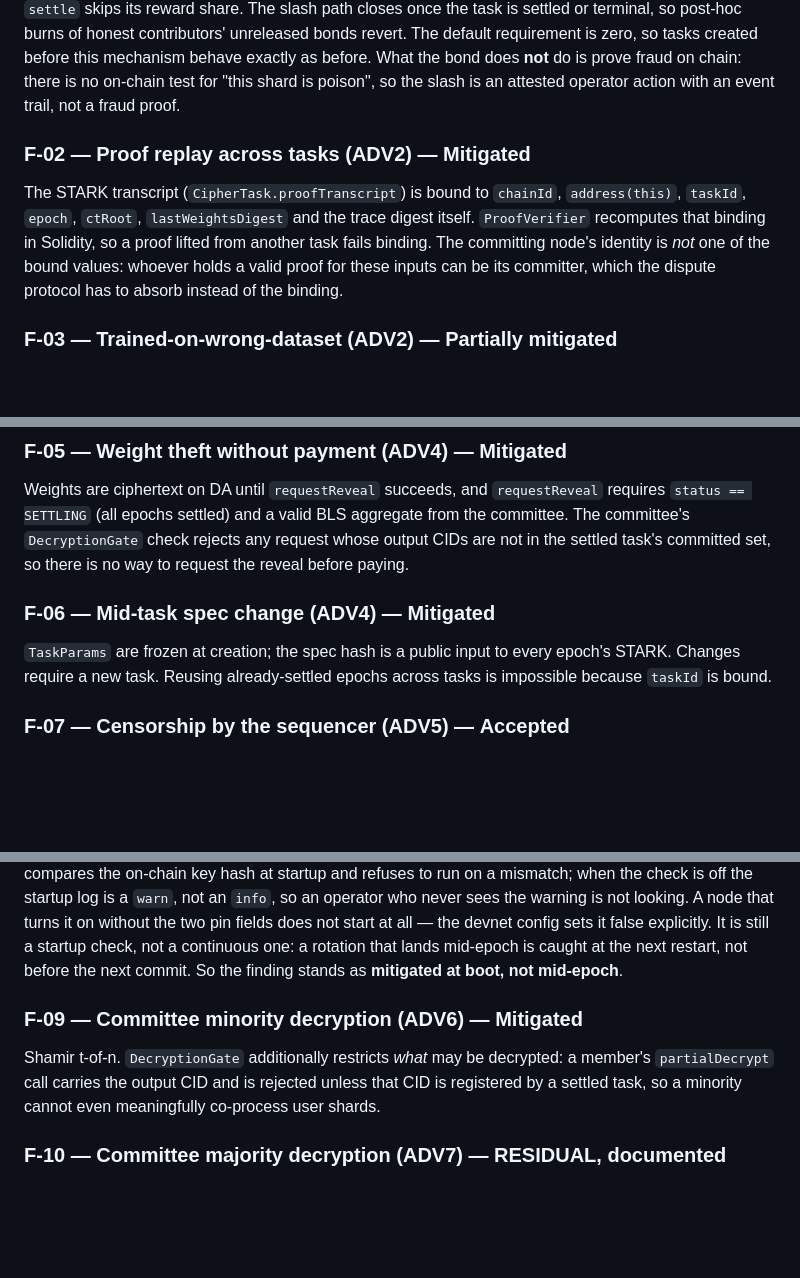
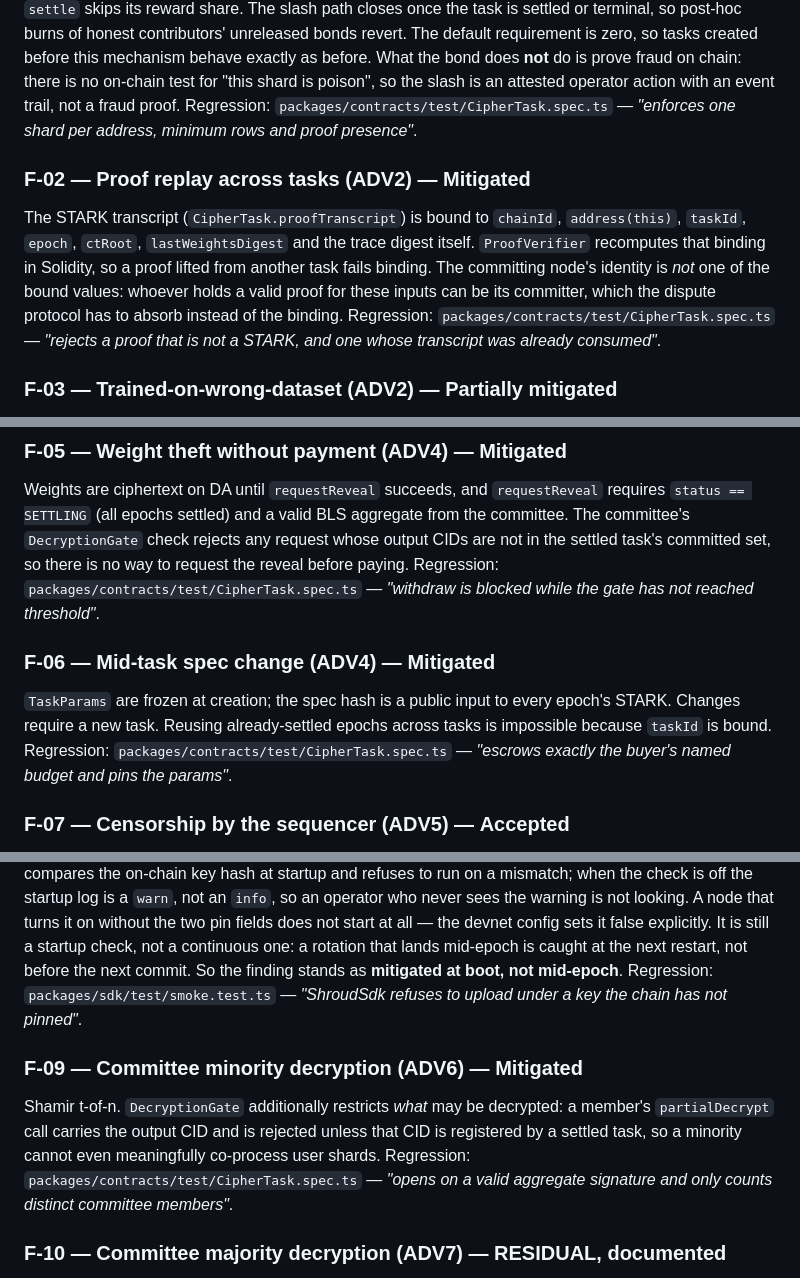
Before and after one commit to ssrjkk/shroud, a Markdown page: docs/04-threat-model.md, 3 parts joined by grey strips. Drawn GitHub-style; blank space fills up the shorter version.

```diff
--- a/docs/04-threat-model.md
+++ b/docs/04-threat-model.md
@@ -36,6 +36,7 @@ settled or terminal, so post-hoc burns of honest contributors' unreleased bonds
 tasks created before this mechanism behave exactly as before. What the bond does **not** do is
 prove fraud on chain: there is no on-chain test for "this shard is poison", so the slash is an
 attested operator action with an event trail, not a fraud proof.
+Regression: `packages/contracts/test/CipherTask.spec.ts` — *"enforces one shard per address, minimum rows and proof presence"*.
 
 ### F-02 — Proof replay across tasks (ADV2) — **Mitigated**
 The STARK transcript (`CipherTask.proofTranscript`) is bound to `chainId`, `address(this)`,
@@ -44,6 +45,7 @@ recomputes that binding in Solidity, so a proof lifted from another task fails b
 committing node's identity is *not* one of the bound values: whoever holds a valid proof for
 these inputs can be its committer, which the dispute protocol has to absorb instead of the
 binding.
+Regression: `packages/contracts/test/CipherTask.spec.ts` — *"rejects a proof that is not a STARK, and one whose transcript was already consumed"*.
 
 ### F-03 — Trained-on-wrong-dataset (ADV2) — **Partially mitigated**
 `ctRoot` is bound into the transcript, so an epoch proved against a different dataset fails the
@@ -463,11 +467,13 @@ Weights are ciphertext on DA until `requestReveal` succeeds, and `requestReveal`
 `status == SETTLING` (all epochs settled) and a valid BLS aggregate from the committee. The
 committee's `DecryptionGate` check rejects any request whose output CIDs are not in the
 settled task's committed set, so there is no way to request the reveal before paying.
+Regression: `packages/contracts/test/CipherTask.spec.ts` — *"withdraw is blocked while the gate has not reached threshold"*.
 
 ### F-06 — Mid-task spec change (ADV4) — **Mitigated**
 `TaskParams` are frozen at creation; the spec hash is a public input to every epoch's STARK.
 Changes require a new task. Reusing already-settled epochs across tasks is impossible because
 `taskId` is bound.
+Regression: `packages/contracts/test/CipherTask.spec.ts` — *"escrows exactly the buyer's named budget and pins the params"*.
 
 ### F-07 — Censorship by the sequencer (ADV5) — **Accepted**
 An encrypted mempool plus forced inclusion windows reduces but does not eliminate censorship.
@@ -513,11 +519,13 @@ looking. A node that turns it on without the two pin fields does not start at al
 devnet config sets it false explicitly. It is still a startup check, not a continuous one:
 a rotation that lands mid-epoch is caught at the next restart, not before the next commit.
 So the finding stands as **mitigated at boot, not mid-epoch**.
+Regression: `packages/sdk/test/smoke.test.ts` — *"ShroudSdk refuses to upload under a key the chain has not pinned"*.
 
 ### F-09 — Committee minority decryption (ADV6) — **Mitigated**
 Shamir t-of-n. `DecryptionGate` additionally restricts *what* may be decrypted: a member's
 `partialDecrypt` call carries the output CID and is rejected unless that CID is registered by
 a settled task, so a minority cannot even meaningfully co-process user shards.
+Regression: `packages/contracts/test/CipherTask.spec.ts` — *"opens on a valid aggregate signature and only counts distinct committee members"*.
 
 ### F-10 — Committee majority decryption (ADV7) — **RESIDUAL, documented**
 If `t` committee members collude they can compute the decryption of *any* ciphertext under
```
Also changed, not shown: other parts of docs/04-threat-model.md (+4 -0 lines), CHANGELOG.md (+3 -2 lines).
